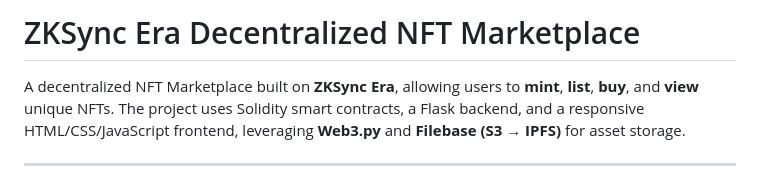
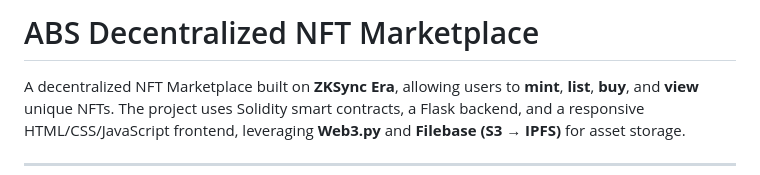
Before and after one commit to TahmidHasanRafi/ABS-NFT-PLATFORM-, a Markdown page: README.md, the part around the change. GitHub-like rendering.

```diff
--- a/README.md
+++ b/README.md
@@ -1,4 +1,4 @@
-# ZKSync Era Decentralized NFT Marketplace
+# ABS Decentralized NFT Marketplace
 
 A decentralized NFT Marketplace built on **ZKSync Era**, allowing users to **mint**, **list**, **buy**, and **view** unique NFTs. The project uses Solidity smart contracts, a Flask backend, and a responsive HTML/CSS/JavaScript frontend, leveraging **Web3.py** and **Filebase (S3 → IPFS)** for asset storage.
 
```
